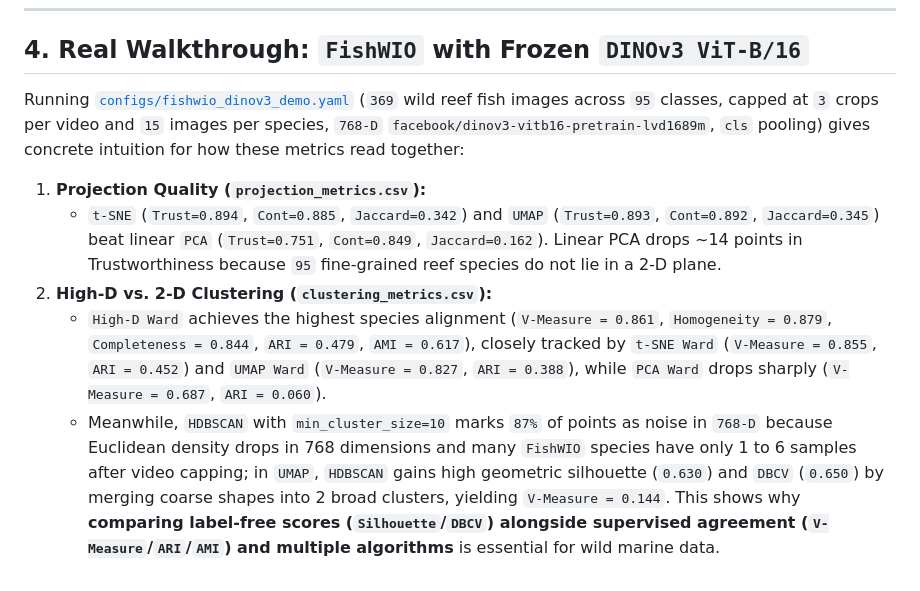
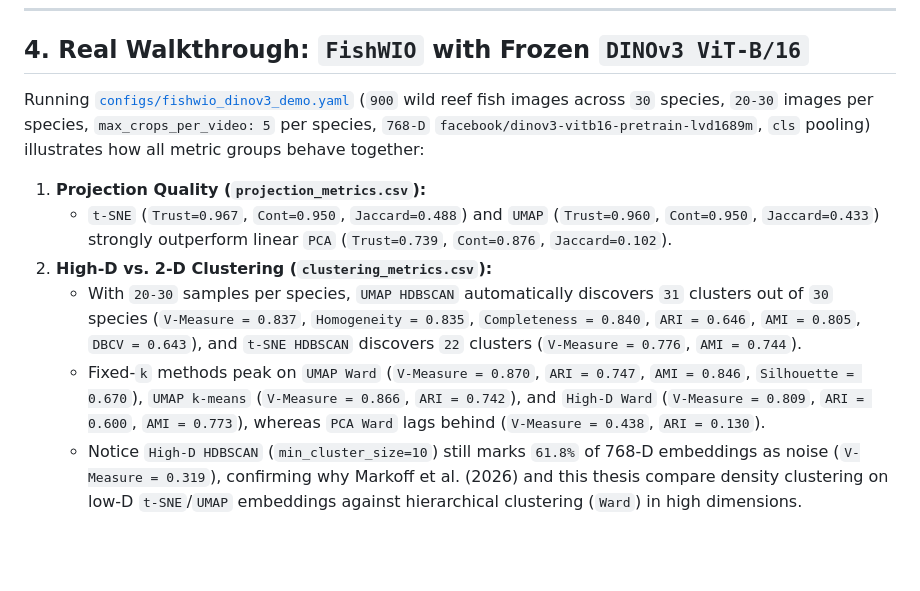
Before and after one commit to kiranbabuthatha/wild-fish-zeroshot-clustering, a Markdown page: docs/metrics_and_methods.md, the part around one of its changes. GitHub-like rendering; blank space fills up the shorter version.

```diff
--- a/docs/metrics_and_methods.md
+++ b/docs/metrics_and_methods.md
@@ -173,10 +173,11 @@ All RQ2 metrics operate **directly on the L2-normalized high-D embeddings** (`me
 
 ## 4. Real Walkthrough: `FishWIO` with Frozen `DINOv3 ViT-B/16`
 
-Running [`configs/fishwio_dinov3_demo.yaml`](../configs/fishwio_dinov3_demo.yaml) (`369` wild reef fish images across `95` classes, capped at `3` crops per video and `15` images per species, `768-D` `facebook/dinov3-vitb16-pretrain-lvd1689m`, `cls` pooling) gives concrete intuition for how these metrics read together:
+Running [`configs/fishwio_dinov3_demo.yaml`](../configs/fishwio_dinov3_demo.yaml) (`900` wild reef fish images across `30` species, `20-30` images per species, `max_crops_per_video: 5` per species, `768-D` `facebook/dinov3-vitb16-pretrain-lvd1689m`, `cls` pooling) illustrates how all metric groups behave together:
 
 1. **Projection Quality (`projection_metrics.csv`):**
-   - `t-SNE` (`Trust=0.894`, `Cont=0.885`, `Jaccard=0.342`) and `UMAP` (`Trust=0.893`, `Cont=0.892`, `Jaccard=0.345`) beat linear `PCA` (`Trust=0.751`, `Cont=0.849`, `Jaccard=0.162`). Linear PCA drops ~14 points in Trustworthiness because `95` fine-grained reef species do not lie in a 2-D plane.
+   - `t-SNE` (`Trust=0.967`, `Cont=0.950`, `Jaccard=0.488`) and `UMAP` (`Trust=0.960`, `Cont=0.950`, `Jaccard=0.433`) strongly outperform linear `PCA` (`Trust=0.739`, `Cont=0.876`, `Jaccard=0.102`).
 2. **High-D vs. 2-D Clustering (`clustering_metrics.csv`):**
-   - `High-D Ward` achieves the highest species alignment (`V-Measure = 0.861`, `Homogeneity = 0.879`, `Completeness = 0.844`, `ARI = 0.479`, `AMI = 0.617`), closely tracked by `t-SNE Ward` (`V-Measure = 0.855`, `ARI = 0.452`) and `UMAP Ward` (`V-Measure = 0.827`, `ARI = 0.388`), while `PCA Ward` drops sharply (`V-Measure = 0.687`, `ARI = 0.060`).
-   - Meanwhile, `HDBSCAN` with `min_cluster_size=10` marks `87%` of points as noise in `768-D` because Euclidean density drops in 768 dimensions and many `FishWIO` species have only 1 to 6 samples after video capping; in `UMAP`, `HDBSCAN` gains high geometric silhouette (`0.630`) and `DBCV` (`0.650`) by merging coarse shapes into 2 broad clusters, yielding `V-Measure = 0.144`. This shows why **comparing label-free scores (`Silhouette`/`DBCV`) alongside supervised agreement (`V-Measure`/`ARI`/`AMI`) and multiple algorithms** is essential for wild marine data.
+   - With `20-30` samples per species, `UMAP HDBSCAN` automatically discovers `31` clusters out of `30` species (`V-Measure = 0.837`, `Homogeneity = 0.835`, `Completeness = 0.840`, `ARI = 0.646`, `AMI = 0.805`, `DBCV = 0.643`), and `t-SNE HDBSCAN` discovers `22` clusters (`V-Measure = 0.776`, `AMI = 0.744`).
+   - Fixed-`k` methods peak on `UMAP Ward` (`V-Measure = 0.870`, `ARI = 0.747`, `AMI = 0.846`, `Silhouette = 0.670`), `UMAP k-means` (`V-Measure = 0.866`, `ARI = 0.742`), and `High-D Ward` (`V-Measure = 0.809`, `ARI = 0.600`, `AMI = 0.773`), whereas `PCA Ward` lags behind (`V-Measure = 0.438`, `ARI = 0.130`).
+   - Notice `High-D HDBSCAN` (`min_cluster_size=10`) still marks `61.8%` of 768-D embeddings as noise (`V-Measure = 0.319`), confirming why Markoff et al. (2026) and this thesis compare density clustering on low-D `t-SNE`/`UMAP` embeddings against hierarchical clustering (`Ward`) in high dimensions.
```
Also changed, not shown: other parts of docs/metrics_and_methods.md (+1 -1 lines), docs/assets/fishwio_ksweep.png, docs/assets/fishwio_projection_quality.png, docs/assets/fishwio_thumbnails_umap.png, docs/assets/fishwio_ward_dendrogram.png, 7 other files.
